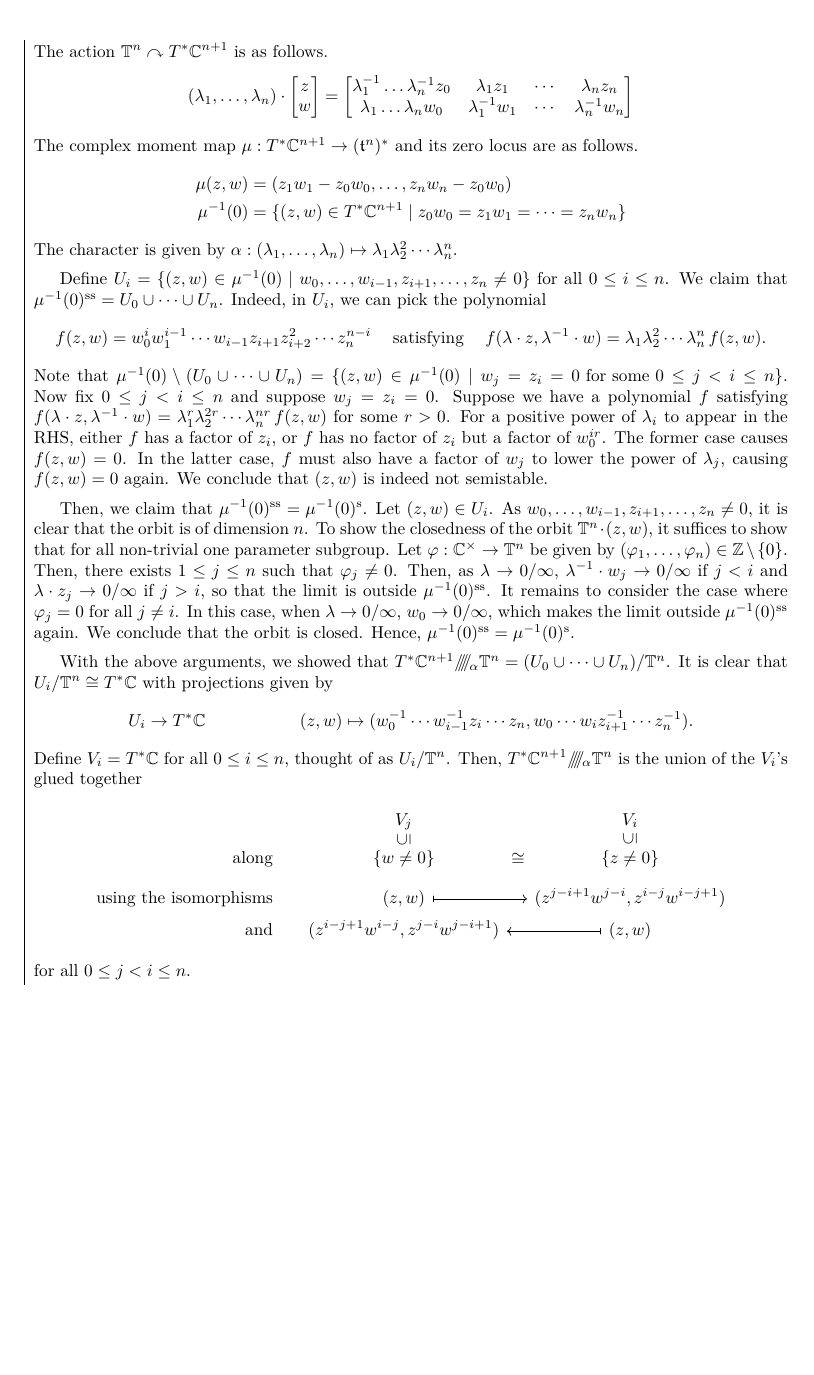
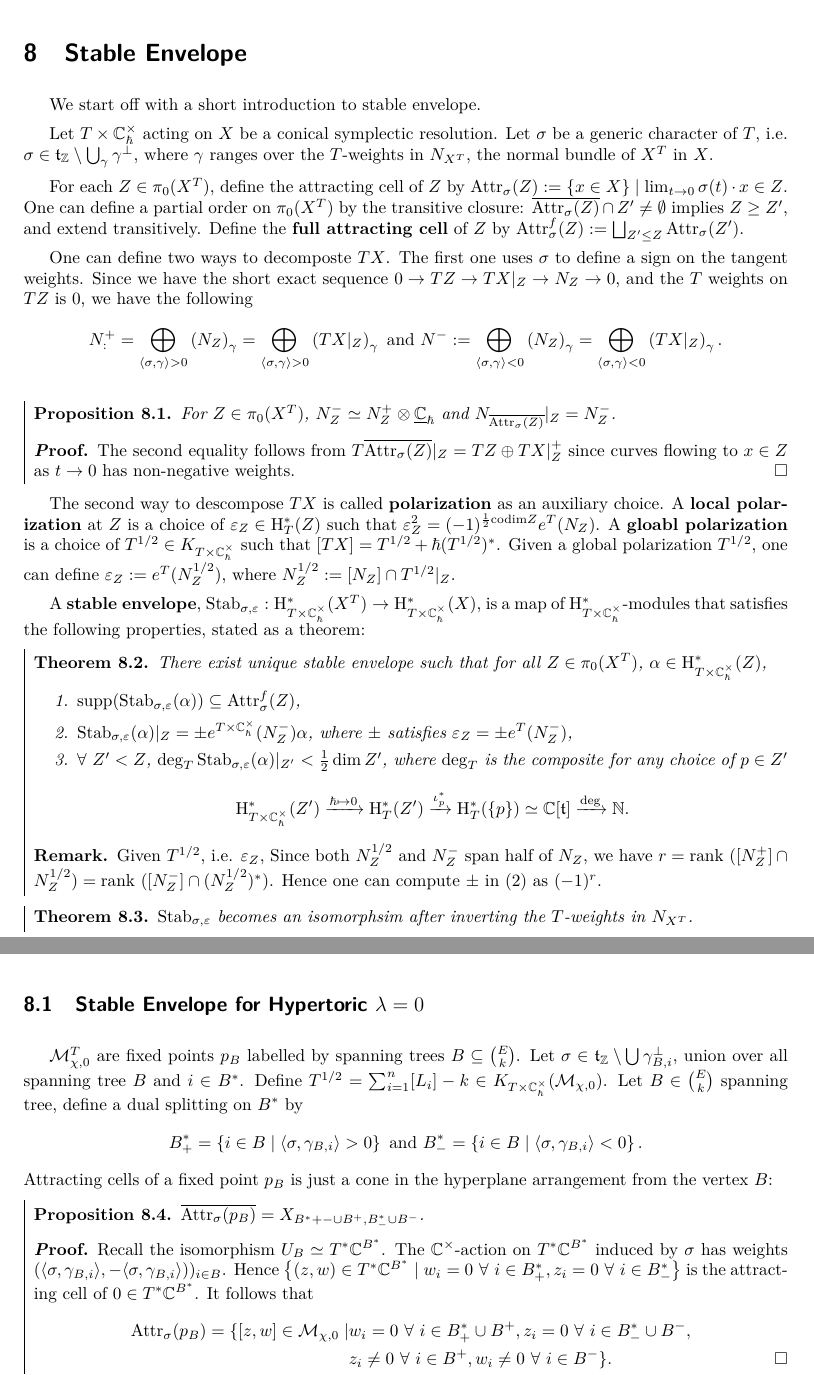
Before and after one commit to gatmeo/hypertoric_arose_from_graphs, a LaTeX document (main_group_cohomology_hypertoric.tex): part of page 18 of 18 before the commit and two parts of pages 18 and 19 of 19 after it, the two joined at a grey line, cut at the place of the change, the shorter picture padded with empty space. Compiled offline with pdfLaTeX.

Commit message:
first simple draft

```diff
--- a/main_group_cohomology_hypertoric.tex
+++ b/main_group_cohomology_hypertoric.tex
@@ -193,7 +193,9 @@ Hypertoric Varieties Arose from Graphs
 \newcommand{\sstab}{\mathrm{ss}}
 \newcommand{\pstab}{\mathrm{ps}}
 \newcommand{\stab}{\mathrm{s}}
-\newcommand{\Stab}{\textnormal{Stab}}
+\newcommand{\Stab}{\textnormal{Stab}_{\sigma,\varepsilon}}
+\newcommand{\Attr}{\textnormal{Attr}_\sigma}
+\newcommand{\fAttr}{\textnormal{Attr}^f_\sigma}
 \newcommand{\cork}{\textnormal{cork}}
 \newcommand{\Chbar}{\mathbb{C}^\times _\hbar}
 
@@ -914,0 +946,63 @@ We take the sign to ensure the curve is pointing from $B_1$ to $B_2$ in the foll
+\section{Stable Envelope}
+
+We start off with a short introduction to stable envelope.
+
+Let $T\times \Chbar$ acting on $X$ be a conical symplectic resolution. Let $\sigma$ be a generic character of $T$, i.e. $\sigma\in \mathfrak{t}_\mathbb{Z}\del\bigcup_\gamma\gamma^\perp $, where $\gamma$ ranges over the $T$-weights in $N_{X^T}$, the normal bundle of $X^T$ in $X$.
+
+For each $Z\in \pi_0(X^T)$, define the attracting cell of $Z$ by $\Attr(Z):=\CB{x\in X}\mid \lim_{t\to 0}\sigma(t)\cdot x\in Z$.
+One can define a partial order on $\pi_0(X^T)$ by the transitive closure: $\overline{\Attr(Z)}\cap Z'\neq \emptyset $ implies $Z\geq Z'$, and extend transitively.
+Define the \vocab{full attracting cell} of $Z$ by $\fAttr(Z):=\bigsqcup_{Z'\leq Z}\Attr(Z')$.
+
+One can define two ways to decomposte $TX$. The first one uses $\sigma$ to define a sign on the tangent weights. Since we have the short exact sequence $0\rightarrow TZ\rightarrow TX|_Z\rightarrow N_Z\rightarrow 0$, and the $T$ weights on $TZ$ is $0$, we have the following
+\[
+    N^+_:=\bigoplus _{\AB{\sigma,\gamma}>0}\left(N_Z\right)_{\gamma}=\bigoplus _{\AB{\sigma,\gamma}>0}\left(TX|_{Z}\right)_{\gamma}
+    \textnormal{ and }
+    N^-:=\bigoplus _{\AB{\sigma,\gamma}<0}\left(N_Z\right)_{\gamma}=\bigoplus _{\AB{\sigma,\gamma}<0}\left(TX|_{Z}\right)_{\gamma}.
+\]
+\begin{proposition}[pps:]{}
+    For $Z\in \pi_0(X^T)$, $N^-_Z\simeq N^+_Z\otimes\underline{\mathbb{C}}_\hbar$ and $N_{\overline{\Attr(Z)}}|_{Z}=N^-_Z$.
+    \begin{proof}
+        The second equality follows from $T\overline{\Attr(Z)}|_Z=TZ\oplus TX|_Z^+$ since curves flowing to $x\in Z$ as $t\rightarrow 0$ has non-negative weights.
+    \end{proof}
+\end{proposition}
+
+The second way to descompose $TX$ is called \vocab{polarization} as an auxiliary choice. A \vocab{local polarization} at $Z$ is a choice of $\varepsilon_Z\in \HH^*_T(Z)$ such that $\varepsilon_Z^2=(-1)^{\frac{1}{2}\codim Z}e^T(N_Z)$. A \vocab{gloabl polarization} is a choice of $T^{1/2}\in K_{T\times \Chbar}$ such that $[TX]=T^{1/2}+\hbar(T^{1/2})^*$.
+Given a global polarization $T^{1/2}$, one can define $\varepsilon_Z:=e^T(N_{Z}^{1/2})$, where $N_Z^{1/2}:=[N_Z]\cap T^{1/2}|_{Z}$.
+
+A \vocab{stable envelope}, $\Stab:\HH^*_{T\times \Chbar}(X^T)\rightarrow \HH^*_{T\times \Chbar}(X)$, is a map of $\HH^*_{T\times \Chbar}$-modules that satisfies the following properties, stated as a theorem:
+
+\begin{theorem}[thm:stable_envelope]{}
+    There exist unique stable envelope such that for all $Z\in \pi_0(X^T)$, $\alpha\in \HH^*_{T\times \Chbar}(Z)$,
+    \begin{enumerate}
+        \item $\supp(\Stab(\alpha))\subseteq \fAttr(Z)$,
+        \item $\Stab(\alpha)|_Z=\pm e^{T\times \Chbar}(N_Z^-)\alpha$, where $\pm$ satisfies $\varepsilon_Z=\pm e^T(N_Z^-)$,
+        \item $\forall\ Z'<Z$, $\deg_T\Stab(\alpha)|_{Z'}<\frac{1}{2}\dim Z'$, where $\deg_T$ is the composite for any choice of $p\in Z'$
+            \[
+                \HH^*_{T\times \Chbar}(Z')\xrightarrow[]{\hbar\mapsto 0}\HH^*_T(Z')\xrightarrow[]{\iota^*_p}\HH^*_T(\CB{p})\simeq \mathbb{C}[\mathfrak{t}]\xrightarrow[]{\deg}\mathbb{N}.
+            \]
+    \end{enumerate}
+    \begin{remark}
+    Given $T^{1/2}$, i.e. $\varepsilon_Z$, Since both $N_Z^{1/2}$ and $N_Z^-$ span half of $N_Z$, we have $r=\rank([N_Z^+]\cap N_Z^{1/2})=\rank([N_Z^-]\cap (N_Z^{1/2})^*)$. Hence one can compute $\pm$ in (2) as $(-1)^r$.
+    \end{remark}
+\end{theorem}
+
+\begin{theorem}[thm:]{}
+    $\Stab$ becomes an isomorphsim after inverting the $T$-weights in $N_{X^T}$.
+\end{theorem}
+
+\subsection{Stable Envelope for Hypertoric \mathintitle{\lambda=0}}
+
+$\MM_{\chi,0}^T$ are fixed points $p_B$ labelled by spanning trees $B\subseteq \binom{E}{k}$.
+Let $\sigma\in \mathfrak{t}_\mathbb{Z}\setminus \bigcup\fundcyclewithtree{i}^\perp$, union over all spanning tree $B$ and $i\in B^*$. Define $T^{1/2}=\sum_{i=1}^{n}[L_i]-k \in K_{T\times \Chbar}(\MM_{\chi,0})$. Let $B\in \binom{E}{k}$ spanning tree, define a dual splitting on $B^*$ by
+\[
+    B^*_+=\CB{i\in B\mid \AB{\sigma,\fundcyclewithtree{i}}>0}\textnormal{ and }B^*_-=\CB{i\in B\mid \AB{\sigma,\fundcyclewithtree{i}}<0}.
+\]
+Attracting cells of a fixed point $p_B$ is just a cone in the hyperplane arrangement from the vertex $B$:
+\begin{proposition}[pps:]{}
+    $\overline{\Attr(p_B)}=X_{B^*+-\cup B^+,B^*_-\cup B^-}$.
+    \begin{proof}
+        Recall the isomorphism $U_B\simeq T^*\mathbb{C}^{B^*}$. The $\mathbb{C}^\times $-action on $T^*\mathbb{C}^{B^*}$ induced by $\sigma$ has weights $(\AB{\sigma,\fundcyclewithtree{i}},-\AB{\sigma,\fundcyclewithtree{i}}))_{i\in B}$. Hence $\CB{(z,w)\in T^*\mathbb{C}^{B^*}\mid w_i=0\ \forall\ i\in B^*_+, z_i=0\ \forall\ i\in B^*_-}$ is the attracting cell of $0\in T^*\mathbb{C}^{B^*}$. It follows that
+        \begin{alignat*}{1}
+            \Attr(p_B)=\{[z,w]\in \MM_{\chi,0}\mid &w_i=0\ \forall\ i\in B^*_+\cup B^+, z_i=0\ \forall\ i\in B^*_-\cup B^-,\\
+                                                     &z_i\neq 0\ \forall\ i\in B^+, w_i\neq 0\ \forall\ i\in B^-\}.
+        \end{alignat*}
@@ -939,47 +1028,3 @@ We take the sign to ensure the curve is pointing from $B_1$ to $B_2$ in the foll
-    The action $\mathbb{T}^n \acton T^*\mathbb{C}^{n+1}$ is as follows.
-    \begin{equation*}
-        (\lambda_1, \dots, \lambda_n) \cdot
-        \begin{bmatrix}
-            z \\
-            w
-        \end{bmatrix}
-        =
-        \begin{bmatrix}
-            \lambda_1^{-1} \dots \lambda_n^{-1} z_0 & \lambda_1z_1 & \cdots & \lambda_nz_n \\
-            \lambda_1 \dots \lambda_n w_0 & \lambda_1^{-1}w_1 & \cdots & \lambda_n^{-1}w_n
-        \end{bmatrix}
-    \end{equation*}
-    The complex moment map $\mu : T^*\mathbb{C}^{n+1} \to (\mathfrak{t}^n)^*$ and its zero locus are as follows.
-    \begin{align*}
-        \mu(z, w) &= (z_1w_1-z_0w_0, \dots, z_nw_n-z_0w_0) \\
-        \mu^{-1}(0) &= \{ (z, w) \in T^*\mathbb{C}^{n+1} \mid z_0w_0 = z_1w_1 = \cdots = z_nw_n \}
-    \end{align*}
-    The character is given by $\alpha : (\lambda_1, \dots, \lambda_n) \mapsto \lambda_1 \lambda_2^2 \cdots \lambda_n^n$.
-
-    Define $U_i = \{ (z, w) \in \mu^{-1}(0) \mid w_0, \dots, w_{i-1}, z_{i+1}, \dots, z_n \neq 0 \}$ for all $0 \leq i \leq n$. We claim that $\mu^{-1}(0)^\sstab = U_0 \cup \cdots \cup U_n$. Indeed, in $U_i$, we can pick the polynomial
-    \begin{align*}
-        f(z, w) = w_0^i w_1^{i-1} \cdots w_{i-1} z_{i+1} z_{i+2}^2 \cdots z_n^{n-i} && \text{satisfying} && f(\lambda \cdot z, \lambda^{-1} \cdot w) = \lambda_1 \lambda_2^2 \cdots \lambda_n^n \, f(z, w).
-    \end{align*}
-    Note that $\mu^{-1}(0) \setminus (U_0 \cup \cdots \cup U_n) = \{ (z, w) \in \mu^{-1}(0) \mid w_j = z_i = 0 \text{ for some } 0 \leq j < i \leq n \}$. Now fix $0 \leq j < i \leq n$ and suppose $w_j = z_i = 0$. Suppose we have a polynomial $f$ satisfying $f(\lambda \cdot z, \lambda^{-1} \cdot w) = \lambda_1^r \lambda_2^{2r} \cdots \lambda_n^{nr} \, f(z, w)$ for some $r>0$. For a positive power of $\lambda_i$ to appear in the RHS, either $f$ has a factor of $z_i$, or $f$ has no factor of $z_i$ but a factor of $w_0^{ir}$. The former case causes $f(z, w)=0$. In the latter case, $f$ must also have a factor of $w_j$ to lower the power of $\lambda_j$, causing $f(z, w)=0$ again. We conclude that $(z, w)$ is indeed not semistable.
-
-    Then, we claim that $\mu^{-1}(0)^\sstab = \mu^{-1}(0)^\stab$. Let $(z, w) \in U_i$. As $w_0, \dots, w_{i-1}, z_{i+1}, \dots, z_n \neq 0$, it is clear that the orbit is of dimension $n$. To show the closedness of the orbit $\mathbb{T}^n \cdot (z, w)$, it suffices to show that for all non-trivial one parameter subgroup. Let $\varphi : \mathbb{C}^\times \to \mathbb{T}^n$ be given by $(\varphi_1, \dots, \varphi_n) \in \mathbb{Z} \setminus \{ 0 \}$. Then, there exists $1 \leq j \leq n$ such that $\varphi_j \neq 0$. Then, as $\lambda \to 0/\infty$, $\lambda^{-1} \cdot w_j \to 0/\infty$ if $j<i$ and $\lambda \cdot z_j \to 0/\infty$ if $j>i$, so that the limit is outside $\mu^{-1}(0)^\sstab$. It remains to consider the case where $\varphi_j=0$ for all $j\neq i$. In this case, when $\lambda \to 0/\infty$, $w_0 \to 0/\infty$, which makes the limit outside $\mu^{-1}(0)^\sstab$ again. We conclude that the orbit is closed. Hence, $\mu^{-1}(0)^\sstab = \mu^{-1}(0)^\stab$.
-
-    With the above arguments, we showed that $T^*\mathbb{C}^{n+1} \HQ[\alpha] \mathbb{T}^n = (U_0 \cup \cdots \cup U_n) / \mathbb{T}^n$. It is clear that $U_i/\mathbb{T}^n \cong T^*\mathbb{C}$ with projections given by
-    \begin{align*}
-        U_i \to T^*\mathbb{C} && (z, w) \mapsto (w_0^{-1} \cdots w_{i-1}^{-1} z_i \cdots z_n, w_0 \cdots w_i z_{i+1}^{-1} \cdots z_n^{-1}).
-    \end{align*}
-    Define $V_i = T^*\mathbb{C}$ for all $0 \leq i \leq n$, thought of as $U_i/\mathbb{T}^n$. Then, $T^*\mathbb{C}^{n+1} \HQ[\alpha] \mathbb{T}^n$ is the union of the $V_i$'s glued together
-    \begin{equation*}
-        \begin{tikzcd}[row sep=tiny, column sep=small, /tikz/column 1/.append style={anchor=base east}]
-            {} & V_j & V_i \\
-            \text{along} & \{ w \neq 0 \} \arrow[u, phantom, "\subseteq" rotate=90] \arrow[r, phantom, "\cong"] & \{ z \neq 0 \} \arrow[u, phantom, "\subseteq" rotate=90] \\
-            \text{using the isomorphisms} & (z, w) \arrow[r, maps to] & (z^{j-i+1}w^{j-i}, z^{i-j}w^{i-j+1}) \\[-1ex]
-            \text{and} & (z^{i-j+1}w^{i-j}, z^{j-i}w^{j-i+1}) & (z, w) \arrow[l, maps to]
-        \end{tikzcd}
-    \end{equation*}
-    for all $0 \leq j < i \leq n$.
-\end{example}
-
 \appendix
 
 
```
Also changed, not shown: main_group_cohomology_hypertoric.tex (66 more changed lines).
